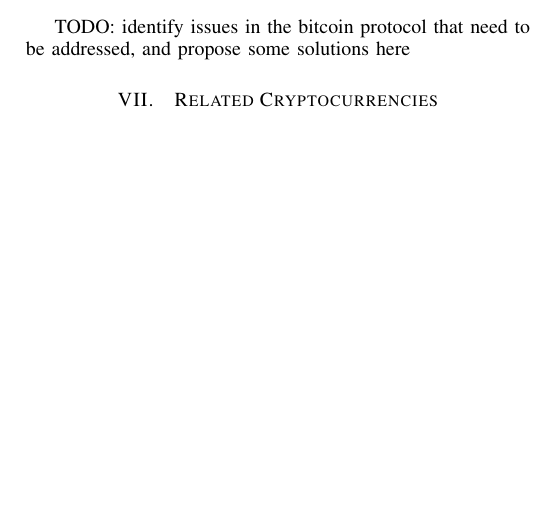
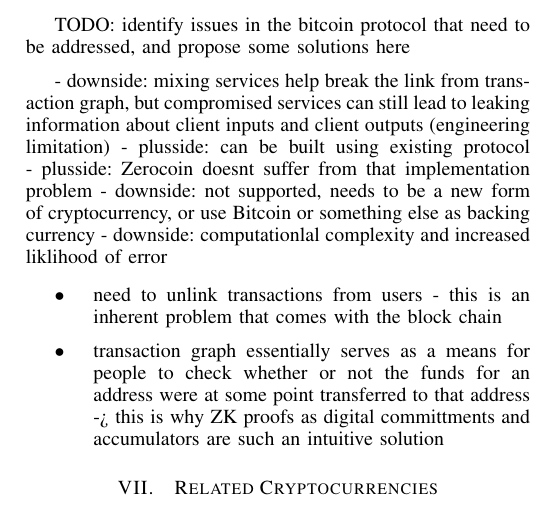
Before and after one commit to chris-wood/BitcoinPrivacyProject, a LaTeX paper (survey/WoodVu_BitcoinPrivacy_Survey.tex, which reads survey/05-problems.tex): part of one column of page 11 of 12, cut so that both start at the same text, the shorter picture padded with empty space. Compiled offline with pdfLaTeX.

Commit message:
Summarized contributions to open problems

```diff
--- a/survey/05-problems.tex
+++ b/survey/05-problems.tex
@@ -1,2 +1,13 @@
 \section{Open Problems}
 TODO: identify issues in the bitcoin protocol that need to be addressed, and propose some solutions here
+
+- downside: mixing services help break the link from transaction graph, but compromised services can still lead to leaking information about client inputs and client outputs (engineering limitation)
+- plusside: can be built using existing protocol
+- plusside: Zerocoin doesnt suffer from that implementation problem
+- downside: not supported, needs to be a new form of cryptocurrency, or use Bitcoin or something else as backing currency
+- downside: computationlal complexity and increased liklihood of error
+
+\begin{itemize}
+	\item need to unlink transactions from users - this is an inherent problem that comes with the block chain
+	\item transaction graph essentially serves as a means for people to check whether or not the funds for an address were at some point transferred to that address -> this is why ZK proofs as digital committments and accumulators are such an intuitive solution
+\end{itemize}
```
